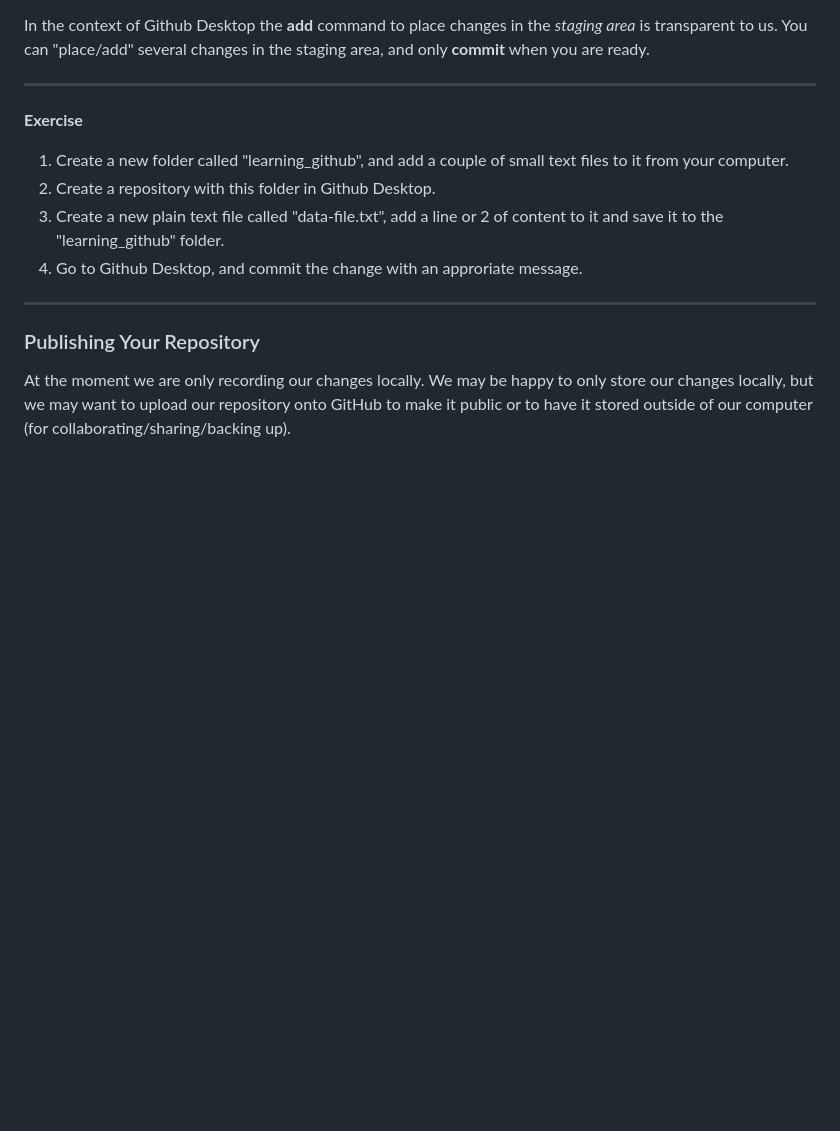
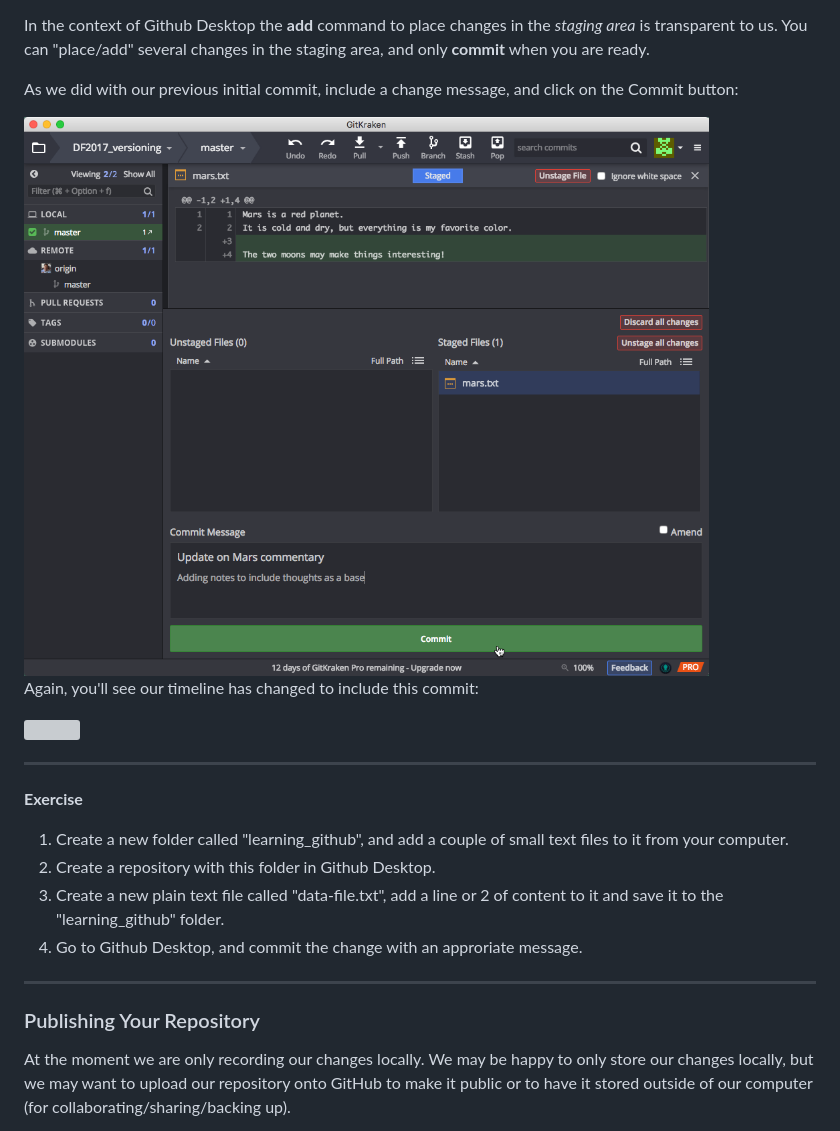
Before and after one commit to IQSS/datafest, a Markdown page: 02_Github_Desktop.md, the part around the change printed below. GitHub-like rendering; pictures changed too: img/commit_mars_first_change.png (added); blank space fills up the shorter version; grey boxes are pictures that could not be loaded.

```diff
--- a/02_Github_Desktop.md
+++ b/02_Github_Desktop.md
@@ -152,6 +158,14 @@ Save the changes to your file and go back to GitHub Desktop. You will see that t
 > When creating a plain text document, you will want to use a text editor like TextWrangler (Mac) or NotePad++ (Windows) instead of Microscoft Word or the default text editors. You will also want to make sure that you save it as plain text. There are a [large number of free and paid text editors available](https://en.wikipedia.org/wiki/List_of_text_editors) to choose from.
 
 In the context of Github Desktop the **add** command to place changes in the *staging area* is transparent to us. You can "place/add" several changes in the staging area, and only **commit** when you are ready.
+
+As we did with our previous initial commit, include a change message, and click on the Commit button:
+
+<img src="img/commit_mars_first_change.png" width="700" align="center">
+
+Again, you'll see our timeline has changed to include this commit:
+
+<img src="img/after_commit_mars_first_change.png" width="700" align="center">
 
 
 ***
```
Also changed, not shown: other parts of 02_Github_Desktop.md (+7 -1 lines), img/after_commit_mars_first_change.png.png (added), img/tracking_mars.png (added).
